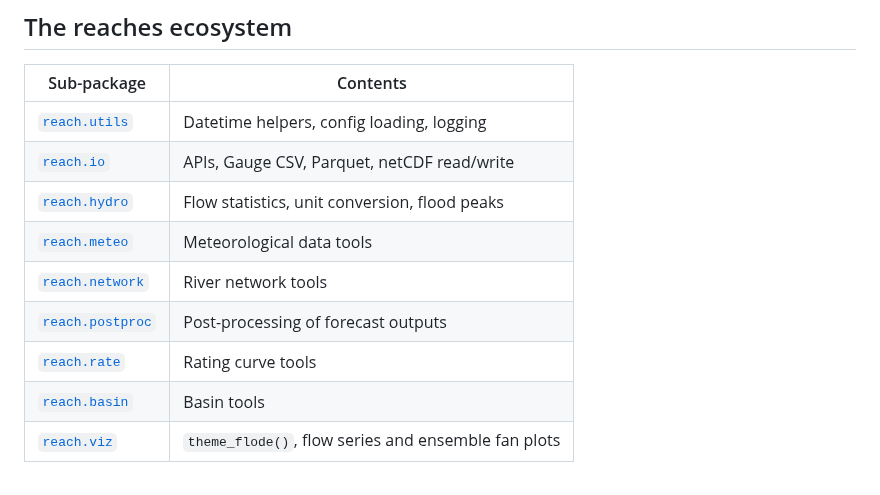
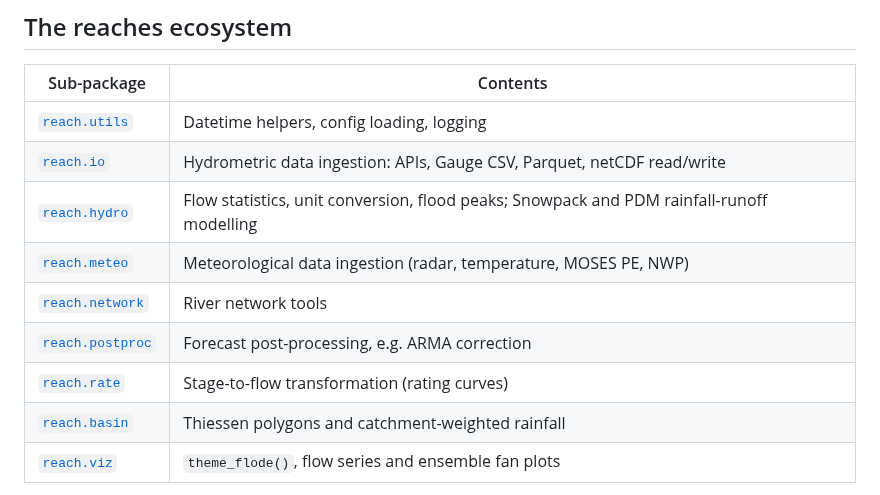
Before and after one commit to JonPayneEA/flode, a Markdown page: README.md, the part around one of its changes. GitHub-like rendering.

```diff
--- a/README.md
+++ b/README.md
@@ -22,13 +22,13 @@ library(flode)
 | Sub-package | Contents |
 |---|---|
 | [`reach.utils`](https://github.com/JonPayneEA/reach.utils) | Datetime helpers, config loading, logging |
-| [`reach.io`](https://github.com/JonPayneEA/reach.io) | APIs, Gauge CSV, Parquet, netCDF read/write |
-| [`reach.hydro`](https://github.com/JonPayneEA/reach.hydro) | Flow statistics, unit conversion, flood peaks |
-| [`reach.meteo`](https://github.com/JonPayneEA/reach.meteo) | Meteorological data tools |
+| [`reach.io`](https://github.com/JonPayneEA/reach.io) | Hydrometric data ingestion: APIs, Gauge CSV, Parquet, netCDF read/write |
+| [`reach.hydro`](https://github.com/JonPayneEA/reach.hydro) | Flow statistics, unit conversion, flood peaks; Snowpack and PDM rainfall-runoff modelling |
+| [`reach.meteo`](https://github.com/JonPayneEA/reach.meteo) | Meteorological data ingestion (radar, temperature, MOSES PE, NWP) |
 | [`reach.network`](https://github.com/JonPayneEA/reach.network) | River network tools |
-| [`reach.postproc`](https://github.com/JonPayneEA/reach.postproc) | Post-processing of forecast outputs |
-| [`reach.rate`](https://github.com/JonPayneEA/reach.rate) | Rating curve tools |
-| [`reach.basin`](https://github.com/JonPayneEA/reach.basin) | Basin tools |
+| [`reach.postproc`](https://github.com/JonPayneEA/reach.postproc) | Forecast post-processing, e.g. ARMA correction |
+| [`reach.rate`](https://github.com/JonPayneEA/reach.rate) | Stage-to-flow transformation (rating curves) |
+| [`reach.basin`](https://github.com/JonPayneEA/reach.basin) | Thiessen polygons and catchment-weighted rainfall |
 | [`reach.viz`](https://github.com/JonPayneEA/reach.viz) | `theme_flode()`, flow series and ensemble fan plots |
 
 *Planned: `reach.ensemble` (quantile extraction, member weighting, exceedance probability) and `reach.validate` (NSE, KGE, PBIAS, RMSE) will be added once released.*
```
Also changed, not shown: other parts of README.md (+44 -0 lines).
